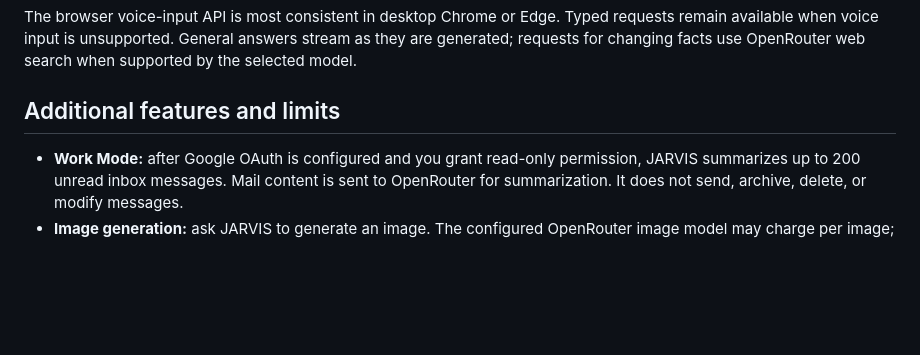
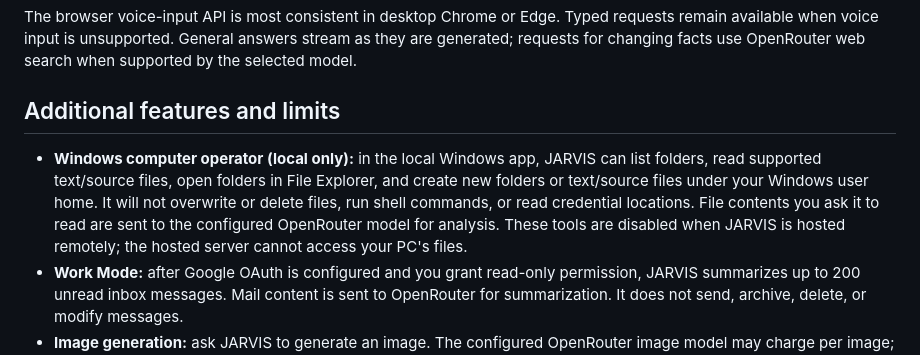
Before and after one commit to Aizen-1862/Jarvis-mark-1, a Markdown page: README.md, the part around the change. Rendered like a GitHub page; blank space fills up the shorter version.

Commit message:
Document local Windows operator tools and safety limits

```diff
--- a/README.md
+++ b/README.md
@@ -29,6 +29,7 @@ The browser voice-input API is most consistent in desktop Chrome or Edge. Typed
 
 ## Additional features and limits
 
+- **Windows computer operator (local only):** in the local Windows app, JARVIS can list folders, read supported text/source files, open folders in File Explorer, and create new folders or text/source files under your Windows user home. It will not overwrite or delete files, run shell commands, or read credential locations. File contents you ask it to read are sent to the configured OpenRouter model for analysis. These tools are disabled when JARVIS is hosted remotely; the hosted server cannot access your PC's files.
 - **Work Mode:** after Google OAuth is configured and you grant read-only permission, JARVIS summarizes up to 200 unread inbox messages. Mail content is sent to OpenRouter for summarization. It does not send, archive, delete, or modify messages.
 - **Image generation:** ask JARVIS to generate an image. The configured OpenRouter image model may charge per image; JARVIS shows the reported cost.
 - **Mobile app links:** Android has deep links for a small set of common apps; iOS support depends on app URL schemes. A web page cannot enumerate or launch every installed phone app. Computer apps still launch only through the Windows bridge on that computer.
```
